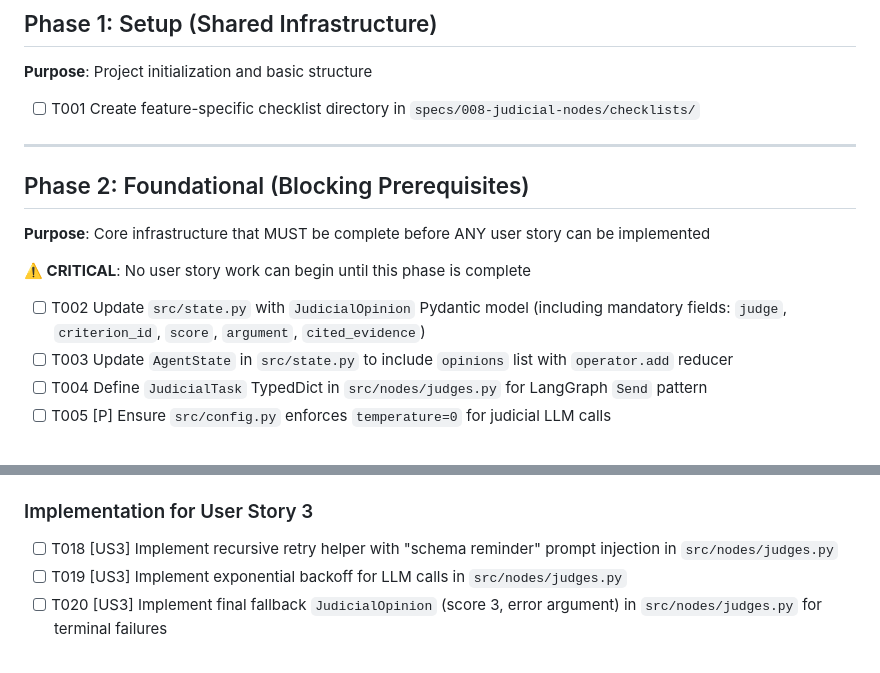
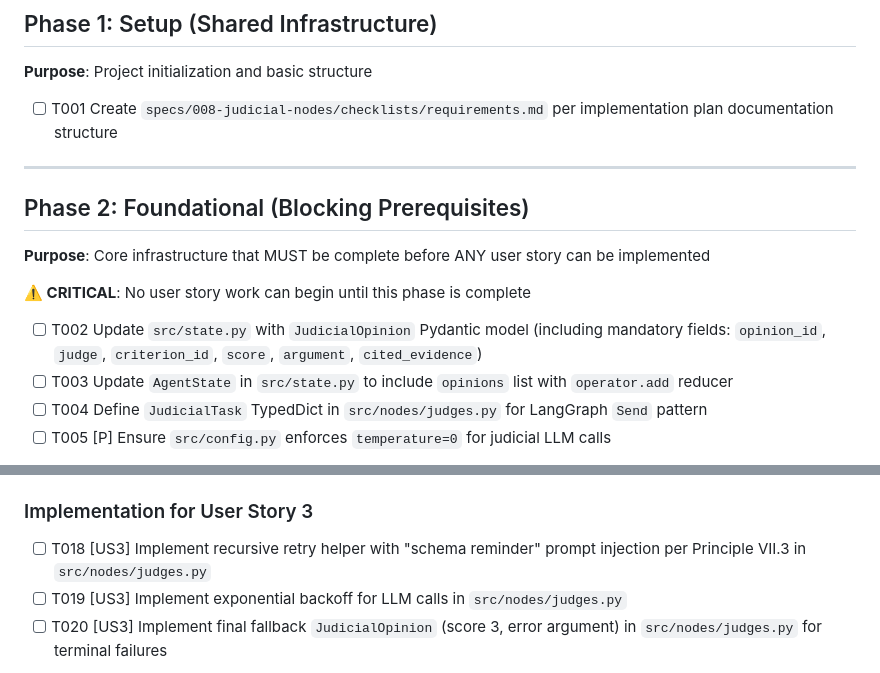
Before and after one commit to tedoaba/Digital-Courtroom, a Markdown page: specs/008-judicial-nodes/tasks.md, 2 parts joined by grey strips. Drawn GitHub-style.

Commit message:
docs(fix):  identified issues have been successfully resolved

```diff
--- a/specs/008-judicial-nodes/tasks.md
+++ b/specs/008-judicial-nodes/tasks.md
@@ -13,7 +13,7 @@
 
 **Purpose**: Project initialization and basic structure
 
-- [ ] T001 Create feature-specific checklist directory in `specs/008-judicial-nodes/checklists/`
+- [ ] T001 Create `specs/008-judicial-nodes/checklists/requirements.md` per implementation plan documentation structure
 
 ---
 
@@ -23,7 +23,7 @@
 
 **⚠️ CRITICAL**: No user story work can begin until this phase is complete
 
-- [ ] T002 Update `src/state.py` with `JudicialOpinion` Pydantic model (including mandatory fields: `judge`, `criterion_id`, `score`, `argument`, `cited_evidence`)
+- [ ] T002 Update `src/state.py` with `JudicialOpinion` Pydantic model (including mandatory fields: `opinion_id`, `judge`, `criterion_id`, `score`, `argument`, `cited_evidence`)
 - [ ] T003 Update `AgentState` in `src/state.py` to include `opinions` list with `operator.add` reducer
 - [ ] T004 Define `JudicialTask` TypedDict in `src/nodes/judges.py` for LangGraph `Send` pattern
 - [ ] T005 [P] Ensure `src/config.py` enforces `temperature=0` for judicial LLM calls
@@ -89,7 +89,7 @@
 
 ### Implementation for User Story 3
 
-- [ ] T018 [US3] Implement recursive retry helper with "schema reminder" prompt injection in `src/nodes/judges.py`
+- [ ] T018 [US3] Implement recursive retry helper with "schema reminder" prompt injection per Principle VII.3 in `src/nodes/judges.py`
 - [ ] T019 [US3] Implement exponential backoff for LLM calls in `src/nodes/judges.py`
 - [ ] T020 [US3] Implement final fallback `JudicialOpinion` (score 3, error argument) in `src/nodes/judges.py` for terminal failures
 
```
Also changed, not shown: specs/008-judicial-nodes/spec.md (+2 -1 lines).
